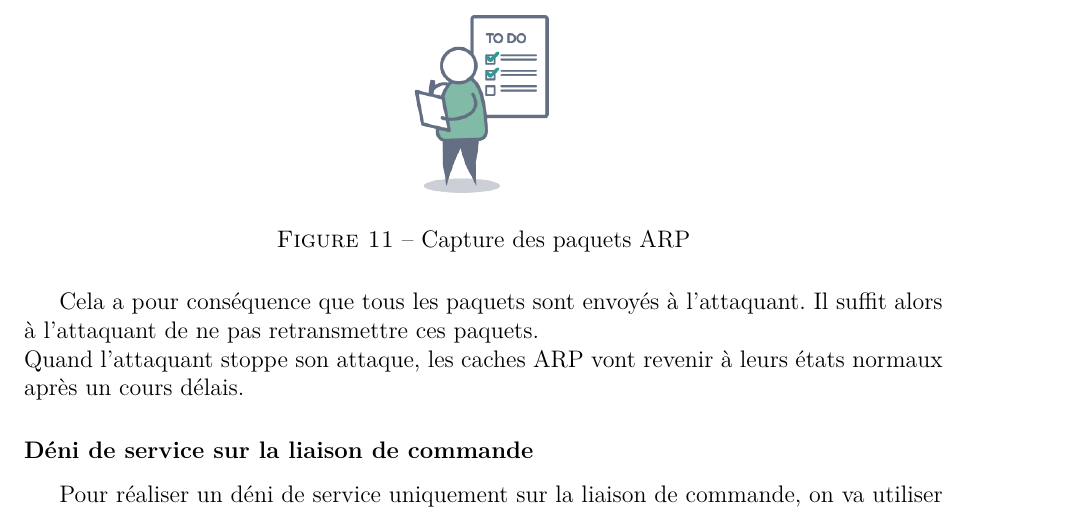
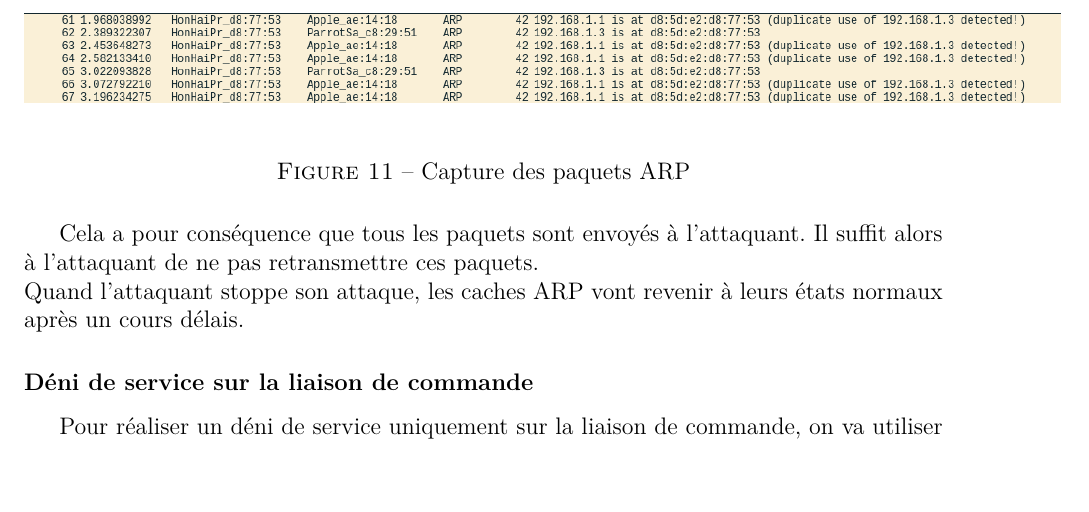
Before and after one commit to ferreolpennel/Krokmou, a LaTeX document (Rapport/Rapport.tex, which reads Rapport/pres_scient.tex): part of page 16 of 25, cut so that both start at the same text, the shorter picture padded with empty space. Compiled offline with pdfLaTeX.

Commit message:
Version finale

```diff
--- a/Rapport/pres_scient.tex
+++ b/Rapport/pres_scient.tex
@@ -173,7 +173,7 @@ On envoie ensuite régulièrement des paquets ARP \textit{isAt} (toutes les 0.5
 
 \begin{figure}[H]
   \centering
-  \includegraphics[scale=0.35]{images/todo.png}
+  \includegraphics[scale=0.45]{images/arp.png}
   \caption{Capture des paquets ARP}
 \end{figure}
 
```
Also changed, not shown: Rapport/images/arp.png (added).
